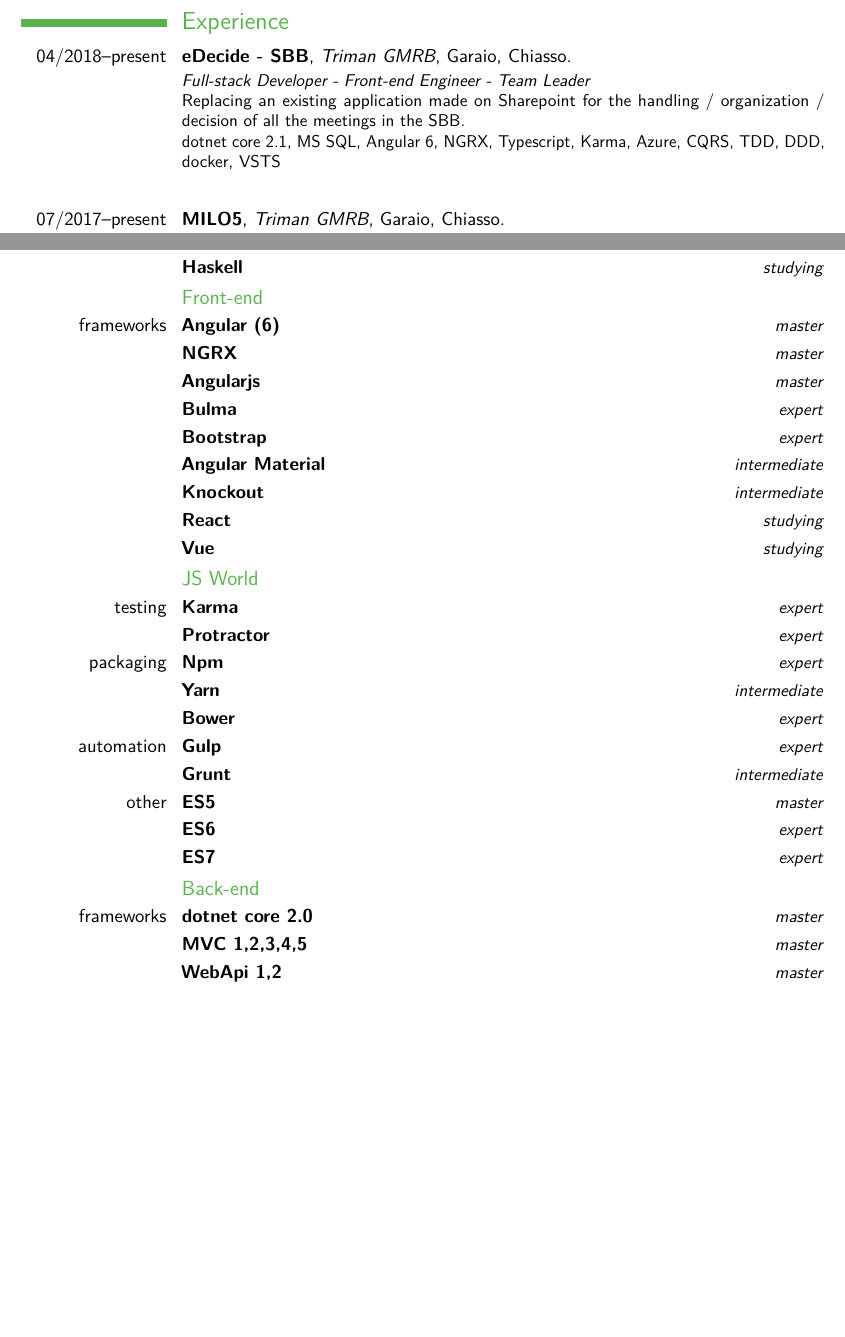
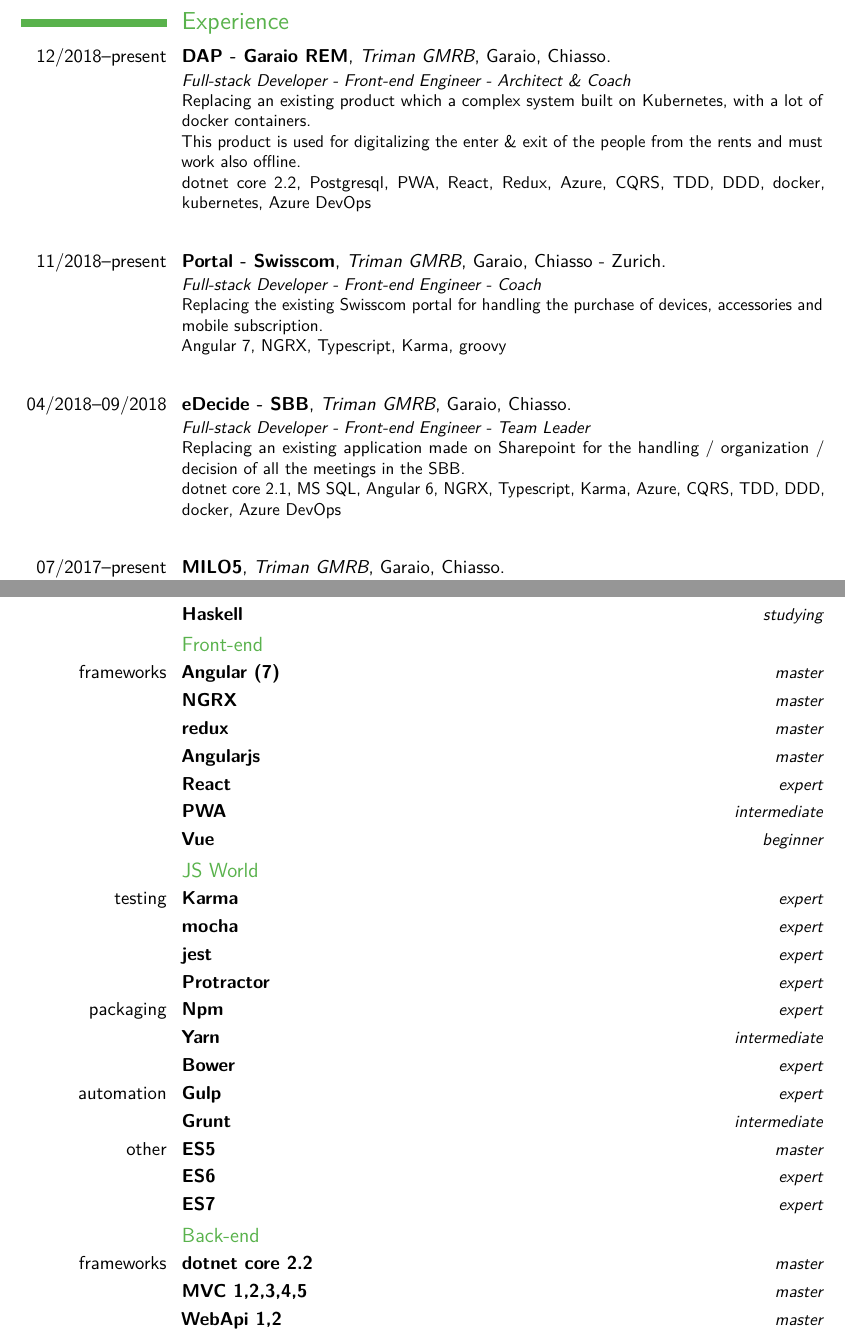
Before and after one commit to lucax88x/lucax88x.cv, a LaTeX CV (Luca-Trazzi.tex): two parts of pages 2 and 5 of 8, joined at a grey line, cut so that both start at the same text, the shorter picture padded with empty space. Compiled offline with pdfLaTeX.

Commit message:
updated cv

```diff
--- a/Luca-Trazzi.tex
+++ b/Luca-Trazzi.tex
@@ -53,12 +53,30 @@
 \setlength{\hintscolumnwidth}{3cm}
 \section{Experience}
 
-\cventry[2em]{04/2018--present}{eDecide - SBB}{Triman GMRB}{Garaio}{Chiasso}{
+\cventry[2em]{12/2018--present}{DAP - Garaio REM}{Triman GMRB}{Garaio}{Chiasso}{
+\textit{Full-stack Developer - Front-end Engineer - Architect \& Coach}
+\newline
+Replacing an existing product which a complex system built on Kubernetes, with a lot of docker containers.
+\newline
+This product is used for digitalizing the enter \& exit of the people from the rents and must work also offline.
+\newline
+dotnet core 2.2, Postgresql, PWA, React, Redux, Azure, CQRS, TDD, DDD, docker, kubernetes, Azure DevOps
+}
+
+\cventry[2em]{11/2018--present}{Portal - Swisscom}{Triman GMRB}{Garaio}{Chiasso - Zurich}{
+\textit{Full-stack Developer - Front-end Engineer - Coach}
+\newline
+Replacing the existing Swisscom portal for handling the purchase of devices, accessories and mobile subscription.
+\newline
+Angular 7, NGRX, Typescript, Karma, groovy
+}
+
+\cventry[2em]{04/2018--09/2018}{eDecide - SBB}{Triman GMRB}{Garaio}{Chiasso}{
 \textit{Full-stack Developer - Front-end Engineer - Team Leader}
 \newline
 Replacing an existing application made on Sharepoint for the handling / organization / decision of all the meetings in the SBB.
 \newline
-dotnet core 2.1, MS SQL, Angular 6, NGRX, Typescript, Karma, Azure, CQRS, TDD, DDD, docker, VSTS
+dotnet core 2.1, MS SQL, Angular 6, NGRX, Typescript, Karma, Azure, CQRS, TDD, DDD, docker, Azure DevOps
 }
 
 \cventry[2em]{07/2017--present}{MILO5}{Triman GMRB}{Garaio}{Chiasso}{
@@ -192,19 +210,19 @@
 
 \subsection{Front-end}
 
-\cvitemwithcomment{frameworks}{Angular (6)}{master}
+\cvitemwithcomment{frameworks}{Angular (7)}{master}
 \cvitemwithcomment{}{NGRX}{master}
+\cvitemwithcomment{}{redux}{master}
 \cvitemwithcomment{}{Angularjs}{master}
-\cvitemwithcomment{}{Bulma}{expert}
-\cvitemwithcomment{}{Bootstrap}{expert}
-\cvitemwithcomment{}{Angular Material}{intermediate}
-\cvitemwithcomment{}{Knockout}{intermediate}
-\cvitemwithcomment{}{React}{studying}
-\cvitemwithcomment{}{Vue}{studying}
+\cvitemwithcomment{}{React}{expert}
+\cvitemwithcomment{}{PWA}{intermediate}
+\cvitemwithcomment{}{Vue}{beginner}
 
 \subsection{JS World}
 
 \cvitemwithcomment{testing}{Karma}{expert}
+\cvitemwithcomment{}{mocha}{expert}
+\cvitemwithcomment{}{jest}{expert}
 \cvitemwithcomment{}{Protractor}{expert}
 
 \cvitemwithcomment{packaging}{Npm}{expert}
@@ -220,7 +238,7 @@
 
 \subsection{Back-end}
 
-\cvitemwithcomment{frameworks}{dotnet core 2.0}{master}
+\cvitemwithcomment{frameworks}{dotnet core 2.2}{master}
 \cvitemwithcomment{}{MVC 1,2,3,4,5}{master}
 \cvitemwithcomment{}{WebApi 1,2}{master}
 \cvitemwithcomment{}{WebForms}{expert}
```
Also changed, not shown: Luca-Trazzi.tex (4 more changed lines).
